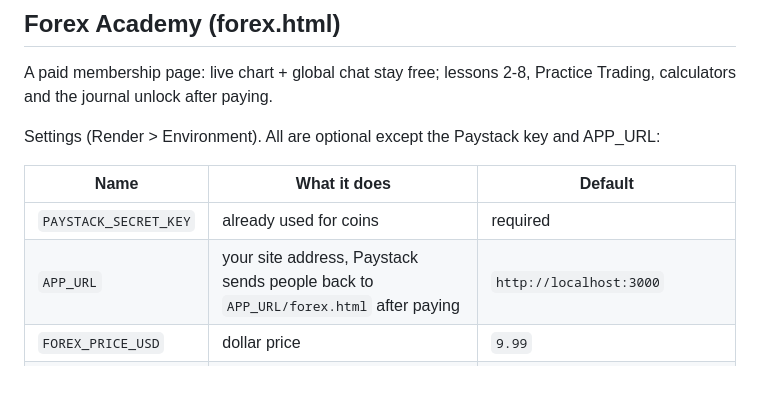
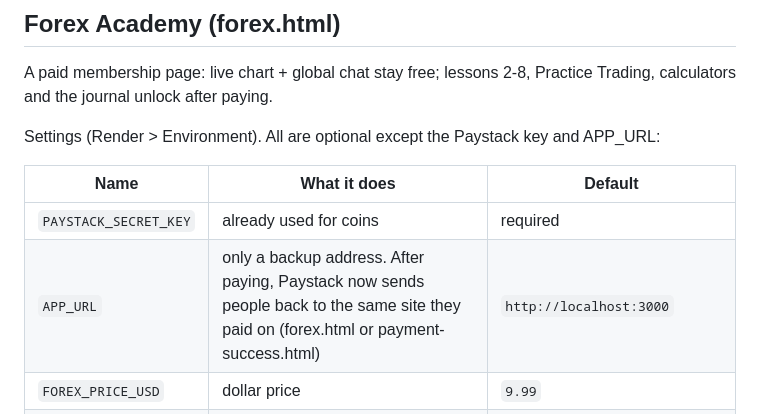
Before and after one commit to chiemerievictor066-collab/vicopay.live, a Markdown page: README.md, the part around the change. Rendered like a GitHub page; blank space fills up the shorter version.

```diff
--- a/README.md
+++ b/README.md
@@ -128,7 +128,7 @@ Settings (Render > Environment). All are optional except the Paystack key and AP
 | Name | What it does | Default |
 | --- | --- | --- |
 | `PAYSTACK_SECRET_KEY` | already used for coins | required |
-| `APP_URL` | your site address, Paystack sends people back to `APP_URL/forex.html` after paying | `http://localhost:3000` |
+| `APP_URL` | only a backup address. After paying, Paystack now sends people back to the same site they paid on (forex.html or payment-success.html) | `http://localhost:3000` |
 | `FOREX_PRICE_USD` | dollar price | `9.99` |
 | `FOREX_PRICE_NGN` | naira price | `$ price x NGN_PER_USD`, rounded up to the next 100 (₦15,000) |
 | `NGN_PER_USD` | exchange rate used for the naira price | `1500` |
```
